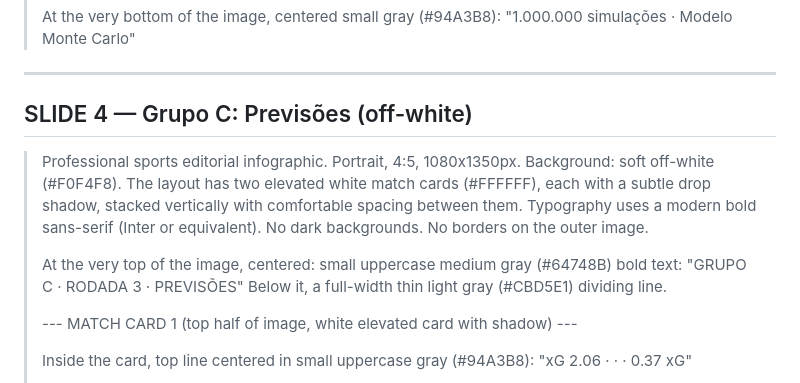
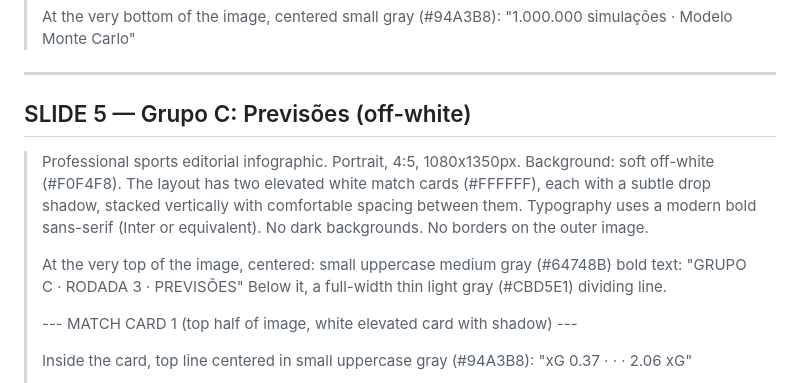
Before and after one commit to kinhosz/WorldCup-2026, a Markdown page: image_prompts_post11_r3_bc.md, the part around one of its changes. Rendered like a GitHub page.

```diff
--- a/image_prompts_post11_r3_bc.md
+++ b/image_prompts_post11_r3_bc.md
@@ -159,7 +211,7 @@ Grupos B e C fecham hoje. Suíça praticamente classificada. Canada x Catar —
 
 ---
 
-## SLIDE 4 — Grupo C: Previsões (off-white)
+## SLIDE 5 — Grupo C: Previsões (off-white)
 
 > Professional sports editorial infographic. Portrait, 4:5, 1080x1350px. Background: soft off-white (#F0F4F8). The layout has two elevated white match cards (#FFFFFF), each with a subtle drop shadow, stacked vertically with comfortable spacing between them. Typography uses a modern bold sans-serif (Inter or equivalent). No dark backgrounds. No borders on the outer image.
 >
@@ -168,6 +220,6 @@ Grupos B e C fecham hoje. Suíça praticamente classificada. Canada x Catar —
 >
 > --- MATCH CARD 1 (top half of image, white elevated card with shadow) ---
 >
-> Inside the card, top line centered in small uppercase gray (#94A3B8): "xG 2.06 · · · 0.37 xG"
+> Inside the card, top line centered in small uppercase gray (#94A3B8): "xG 0.37 · · · 2.06 xG"
 >
 > Below, team names on the same line:
```
Also changed, not shown: other parts of image_prompts_post11_r3_bc.md (+78 -26 lines).
